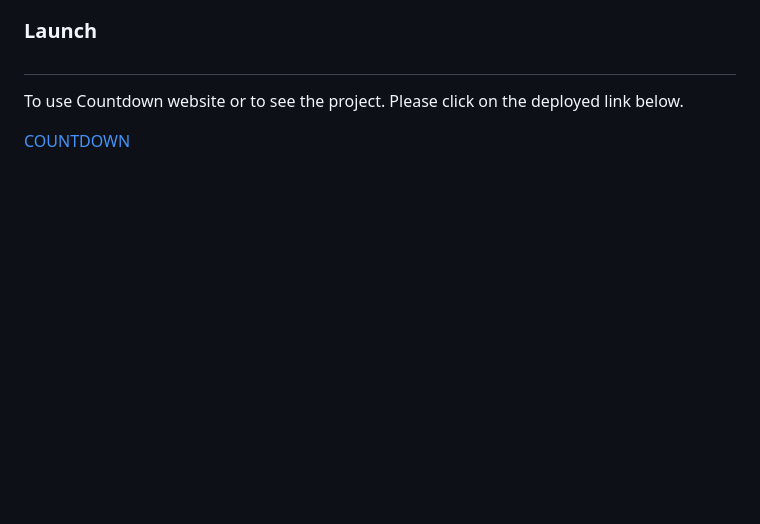
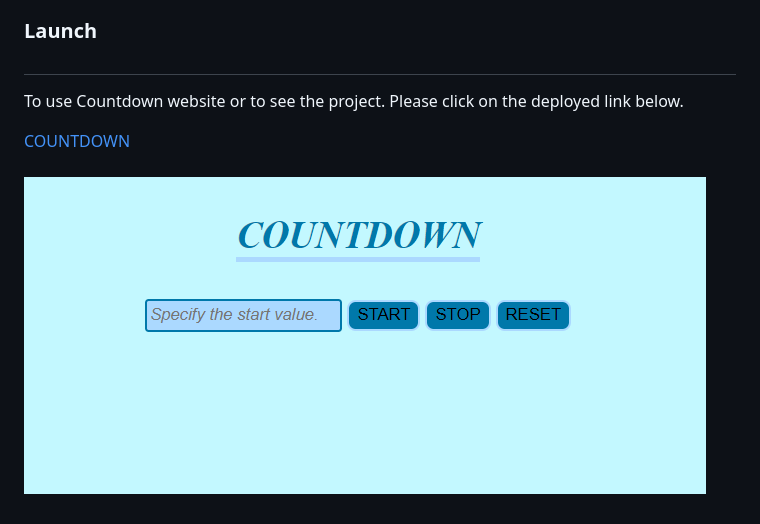
Before and after one commit to arzamansoori/Countdown, a Markdown page: readme.md, the part around the change. Rendered like a GitHub page; pictures changed too: countdown.png (added); blank space fills up the shorter version.

Commit message:
adding website image in readme

```diff
--- a/readme.md
+++ b/readme.md
@@ -25,4 +25,4 @@ To use Countdown website or to see the project. Please click on the deployed lin
 [COUNTDOWN](https://countdownwebsite.netlify.app/)
 <br>
 <br>
-<!-- ![STOPWATCH Website Image](./stopwatch.png) -->
+![COUNTDOWN Website Image](./countdown.png)
```
